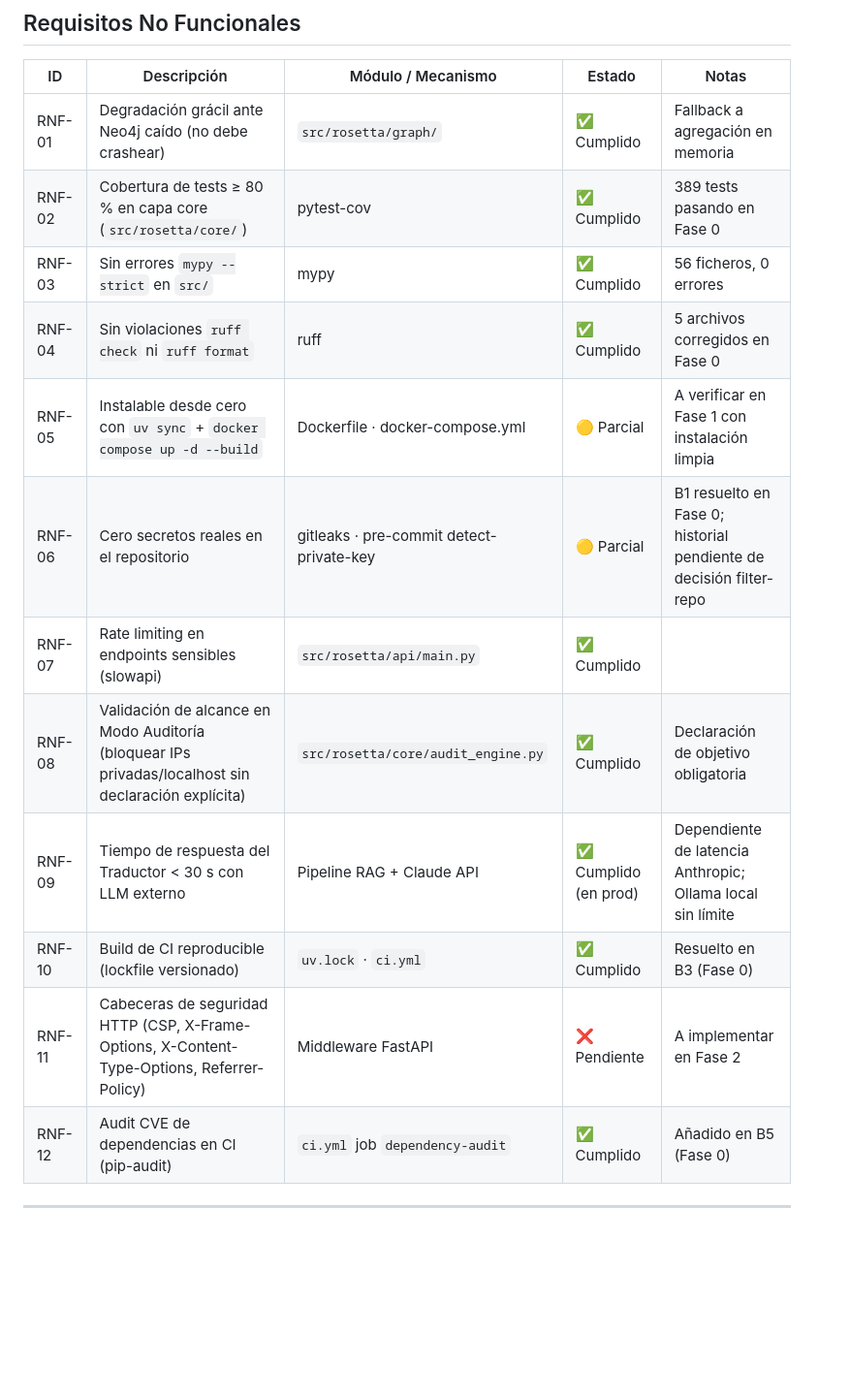
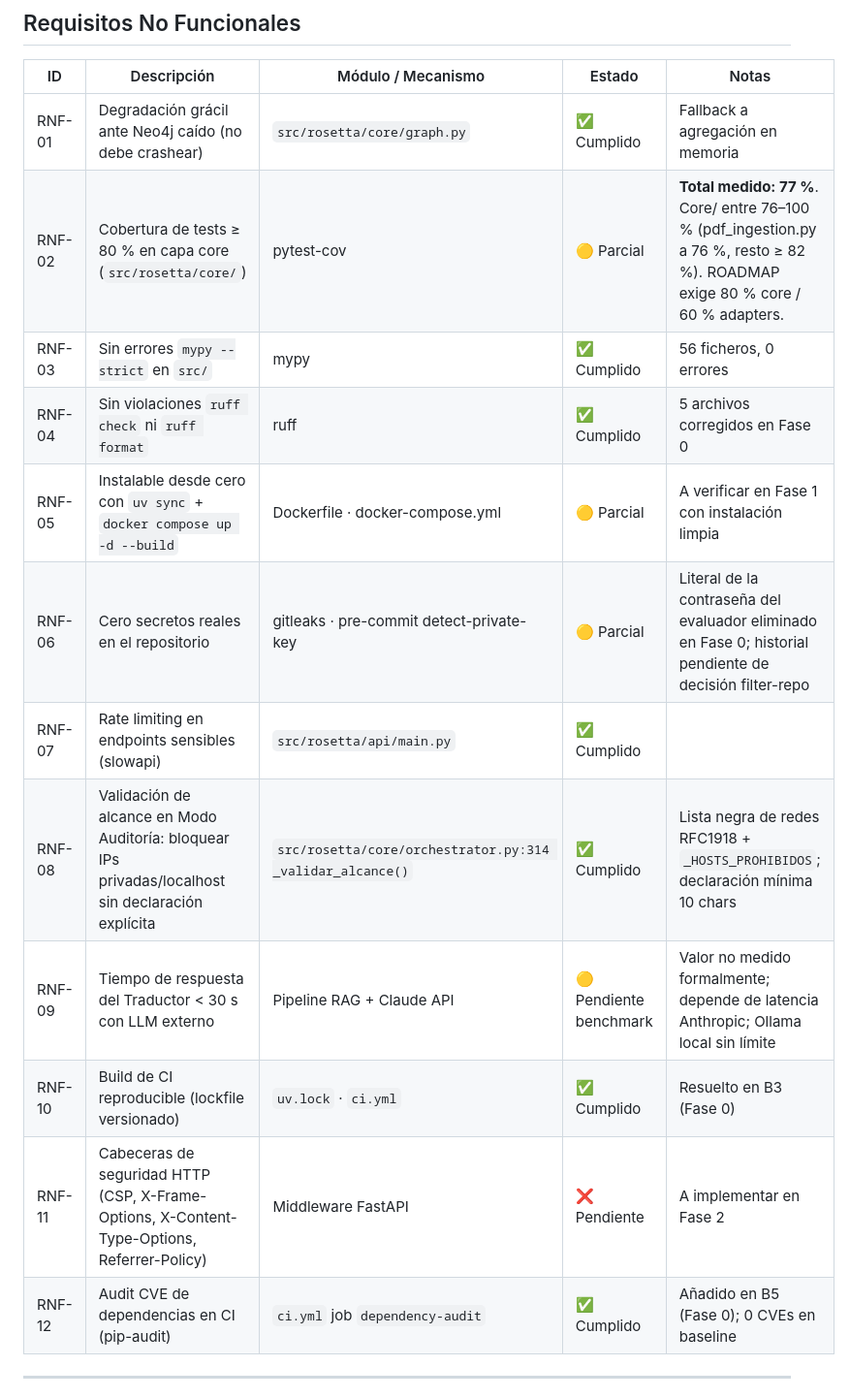
Before and after one commit to MichaelJTG/Rosetta, a Markdown page: docs/P3_REQUISITOS.md, the part around one of its changes. Shown at 97% size. Rendered like a GitHub page; blank space fills up the shorter version.

```diff
--- a/docs/P3_REQUISITOS.md
+++ b/docs/P3_REQUISITOS.md
@@ -51,18 +53,18 @@
 
 | ID | Descripción | Módulo / Mecanismo | Estado | Notas |
 |----|-------------|-------------------|--------|-------|
-| RNF-01 | Degradación grácil ante Neo4j caído (no debe crashear) | `src/rosetta/graph/` | ✅ Cumplido | Fallback a agregación en memoria |
-| RNF-02 | Cobertura de tests ≥ 80 % en capa core (`src/rosetta/core/`) | pytest-cov | ✅ Cumplido | 389 tests pasando en Fase 0 |
+| RNF-01 | Degradación grácil ante Neo4j caído (no debe crashear) | `src/rosetta/core/graph.py` | ✅ Cumplido | Fallback a agregación en memoria |
+| RNF-02 | Cobertura de tests ≥ 80 % en capa core (`src/rosetta/core/`) | pytest-cov | 🟡 Parcial | **Total medido: 77 %**. Core/ entre 76–100 % (pdf_ingestion.py a 76 %, resto ≥ 82 %). ROADMAP exige 80 % core / 60 % adapters. |
 | RNF-03 | Sin errores `mypy --strict` en `src/` | mypy | ✅ Cumplido | 56 ficheros, 0 errores |
 | RNF-04 | Sin violaciones `ruff check` ni `ruff format` | ruff | ✅ Cumplido | 5 archivos corregidos en Fase 0 |
 | RNF-05 | Instalable desde cero con `uv sync` + `docker compose up -d --build` | Dockerfile · docker-compose.yml | 🟡 Parcial | A verificar en Fase 1 con instalación limpia |
-| RNF-06 | Cero secretos reales en el repositorio | gitleaks · pre-commit detect-private-key | 🟡 Parcial | B1 resuelto en Fase 0; historial pendiente de decisión filter-repo |
+| RNF-06 | Cero secretos reales en el repositorio | gitleaks · pre-commit detect-private-key | 🟡 Parcial | Literal de la contraseña del evaluador eliminado en Fase 0; historial pendiente de decisión filter-repo |
 | RNF-07 | Rate limiting en endpoints sensibles (slowapi) | `src/rosetta/api/main.py` | ✅ Cumplido | |
-| RNF-08 | Validación de alcance en Modo Auditoría (bloquear IPs privadas/localhost sin declaración explícita) | `src/rosetta/core/audit_engine.py` | ✅ Cumplido | Declaración de objetivo obligatoria |
-| RNF-09 | Tiempo de respuesta del Traductor < 30 s con LLM externo | Pipeline RAG + Claude API | ✅ Cumplido (en prod) | Dependiente de latencia Anthropic; Ollama local sin límite |
+| RNF-08 | Validación de alcance en Modo Auditoría: bloquear IPs privadas/localhost sin declaración explícita | `src/rosetta/core/orchestrator.py:314 _validar_alcance()` | ✅ Cumplido | Lista negra de redes RFC1918 + `_HOSTS_PROHIBIDOS`; declaración mínima 10 chars |
+| RNF-09 | Tiempo de respuesta del Traductor < 30 s con LLM externo | Pipeline RAG + Claude API | 🟡 Pendiente benchmark | Valor no medido formalmente; depende de latencia Anthropic; Ollama local sin límite |
 | RNF-10 | Build de CI reproducible (lockfile versionado) | `uv.lock` · `ci.yml` | ✅ Cumplido | Resuelto en B3 (Fase 0) |
 | RNF-11 | Cabeceras de seguridad HTTP (CSP, X-Frame-Options, X-Content-Type-Options, Referrer-Policy) | Middleware FastAPI | ❌ Pendiente | A implementar en Fase 2 |
-| RNF-12 | Audit CVE de dependencias en CI (pip-audit) | `ci.yml` job `dependency-audit` | ✅ Cumplido | Añadido en B5 (Fase 0) |
+| RNF-12 | Audit CVE de dependencias en CI (pip-audit) | `ci.yml` job `dependency-audit` | ✅ Cumplido | Añadido en B5 (Fase 0); 0 CVEs en baseline |
 
 ---
 
```
Also changed, not shown: other parts of docs/P3_REQUISITOS.md (+48 -34 lines).
